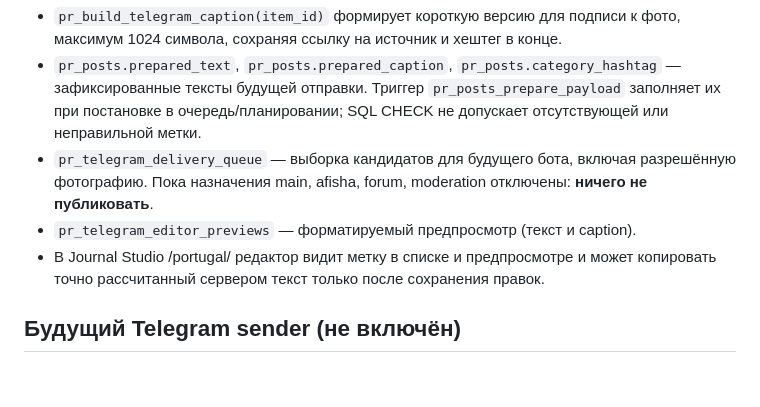
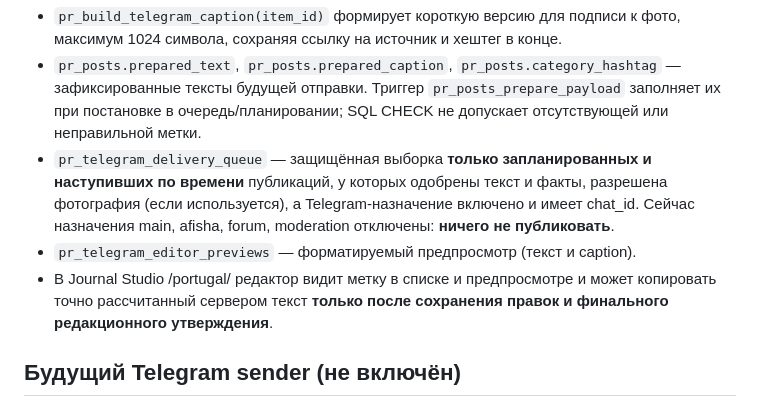
Before and after one commit to maxximillian7-prog/mynw-site, a Markdown page: infra/portugalia-editor/TELEGRAM_PUBLICATION_TAGS.md, the part around the change. GitHub-like rendering; blank space fills up the shorter version.

Commit message:
Clarify ready-to-deliver view requires scheduled approved posts and enabled Telegram destination

```diff
--- a/infra/portugalia-editor/TELEGRAM_PUBLICATION_TAGS.md
+++ b/infra/portugalia-editor/TELEGRAM_PUBLICATION_TAGS.md
@@ -24,9 +24,9 @@
 - `pr_build_telegram_post(item_id)` формирует фактический текст с заголовком, лидом, содержанием, ссылкой на первоисточник и тематическим хештегом **в конце**. Ограничение 4000 символов оставляет резерв относительно Telegram Bot API 4096.
 - `pr_build_telegram_caption(item_id)` формирует короткую версию для подписи к фото, максимум 1024 символа, сохраняя ссылку на источник и хештег в конце.
 - `pr_posts.prepared_text`, `pr_posts.prepared_caption`, `pr_posts.category_hashtag` — зафиксированные тексты будущей отправки. Триггер `pr_posts_prepare_payload` заполняет их при постановке в очередь/планировании; SQL CHECK не допускает отсутствующей или неправильной метки.
-- `pr_telegram_delivery_queue` — выборка кандидатов для будущего бота, включая разрешённую фотографию. Пока назначения main, afisha, forum, moderation отключены: **ничего не публиковать**.
+- `pr_telegram_delivery_queue` — защищённая выборка **только запланированных и наступивших по времени** публикаций, у которых одобрены текст и факты, разрешена фотография (если используется), а Telegram-назначение включено и имеет chat_id. Сейчас назначения main, afisha, forum, moderation отключены: **ничего не публиковать**.
 - `pr_telegram_editor_previews` — форматируемый предпросмотр (текст и caption).
-- В Journal Studio /portugal/ редактор видит метку в списке и предпросмотре и может копировать точно рассчитанный сервером текст только после сохранения правок.
+- В Journal Studio /portugal/ редактор видит метку в списке и предпросмотре и может копировать точно рассчитанный сервером текст **только после сохранения правок и финального редакционного утверждения**.
 
 ## Будущий Telegram sender (не включён)
 
```
